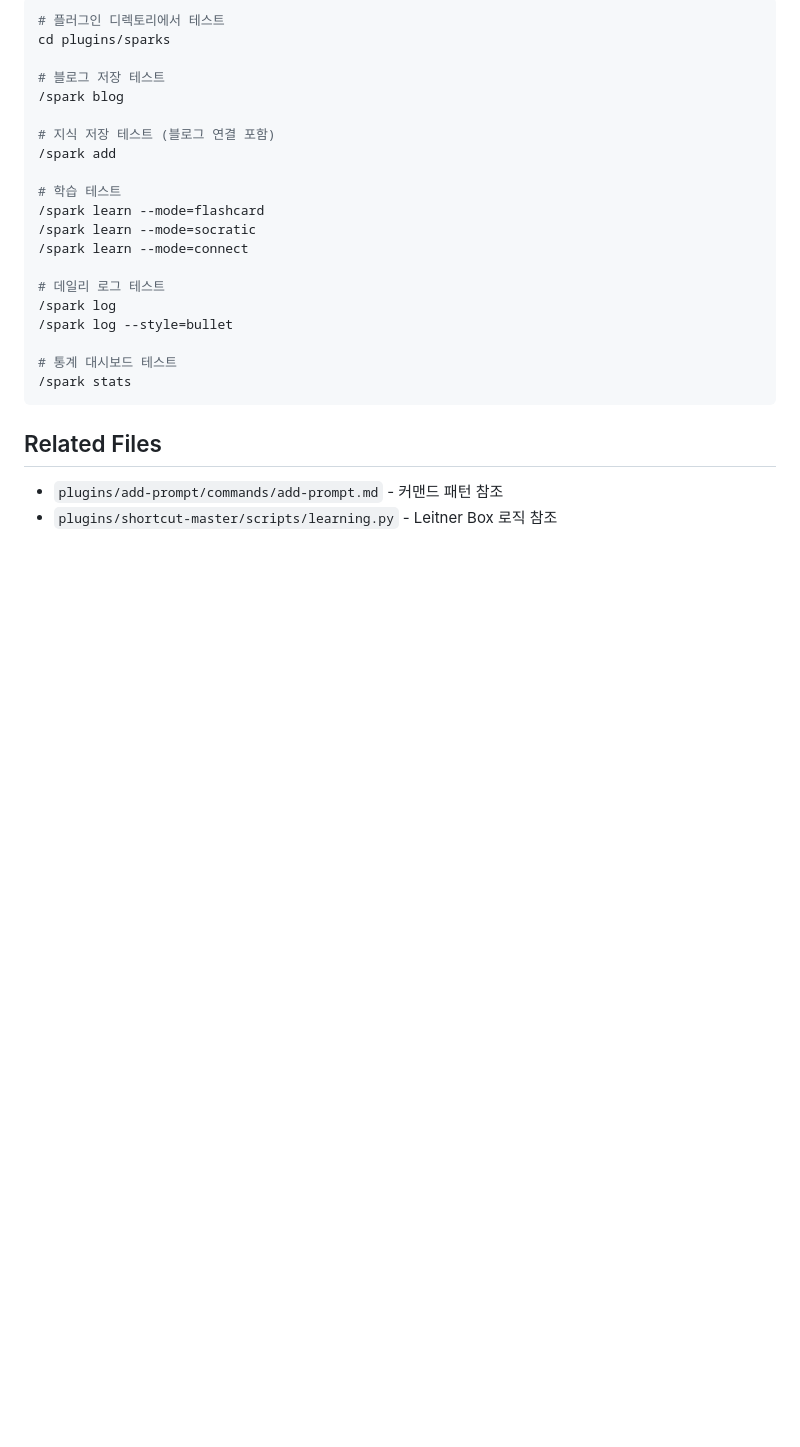
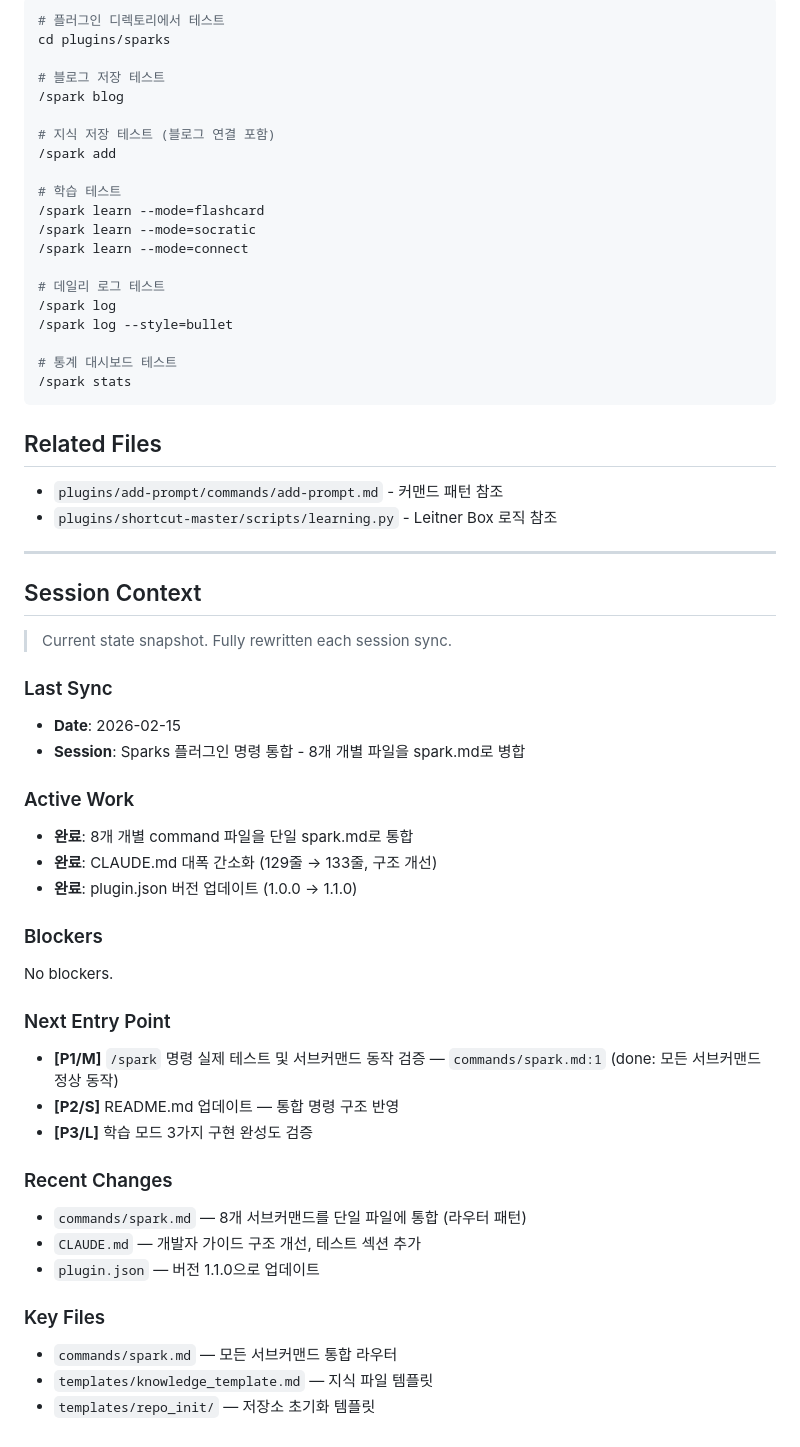
Before and after one commit to elon-jang/claude-plugins, a Markdown page: plugins/sparks/CLAUDE.md, the part around the change. Drawn GitHub-style; blank space fills up the shorter version.

Commit message:
docs: snapkin quick sync (2026-02-15) - Sparks 플러그인 명령 통합 완료

```diff
--- a/plugins/sparks/CLAUDE.md
+++ b/plugins/sparks/CLAUDE.md
@@ -130,3 +130,45 @@ cd plugins/sparks
 
 - `plugins/add-prompt/commands/add-prompt.md` - 커맨드 패턴 참조
 - `plugins/shortcut-master/scripts/learning.py` - Leitner Box 로직 참조
+
+---
+
+<!-- SNAPKIN:SESSION_CONTEXT_START -->
+## Session Context
+
+> Current state snapshot. Fully rewritten each session sync.
+
+### Last Sync
+
+- **Date**: 2026-02-15
+- **Session**: Sparks 플러그인 명령 통합 - 8개 개별 파일을 spark.md로 병합
+
+### Active Work
+
+- **완료**: 8개 개별 command 파일을 단일 spark.md로 통합
+- **완료**: CLAUDE.md 대폭 간소화 (129줄 → 133줄, 구조 개선)
+- **완료**: plugin.json 버전 업데이트 (1.0.0 → 1.1.0)
+
+### Blockers
+
+No blockers.
+
+### Next Entry Point
+
+- **[P1/M]** `/spark` 명령 실제 테스트 및 서브커맨드 동작 검증 — `commands/spark.md:1` (done: 모든 서브커맨드 정상 동작)
+- **[P2/S]** README.md 업데이트 — 통합 명령 구조 반영
+- **[P3/L]** 학습 모드 3가지 구현 완성도 검증
+
+### Recent Changes
+
+- `commands/spark.md` — 8개 서브커맨드를 단일 파일에 통합 (라우터 패턴)
+- `CLAUDE.md` — 개발자 가이드 구조 개선, 테스트 섹션 추가
+- `plugin.json` — 버전 1.1.0으로 업데이트
+
+### Key Files
+
+- `commands/spark.md` — 모든 서브커맨드 통합 라우터
+- `templates/knowledge_template.md` — 지식 파일 템플릿
+- `templates/repo_init/` — 저장소 초기화 템플릿
+
+<!-- SNAPKIN:SESSION_CONTEXT_END -->
```
